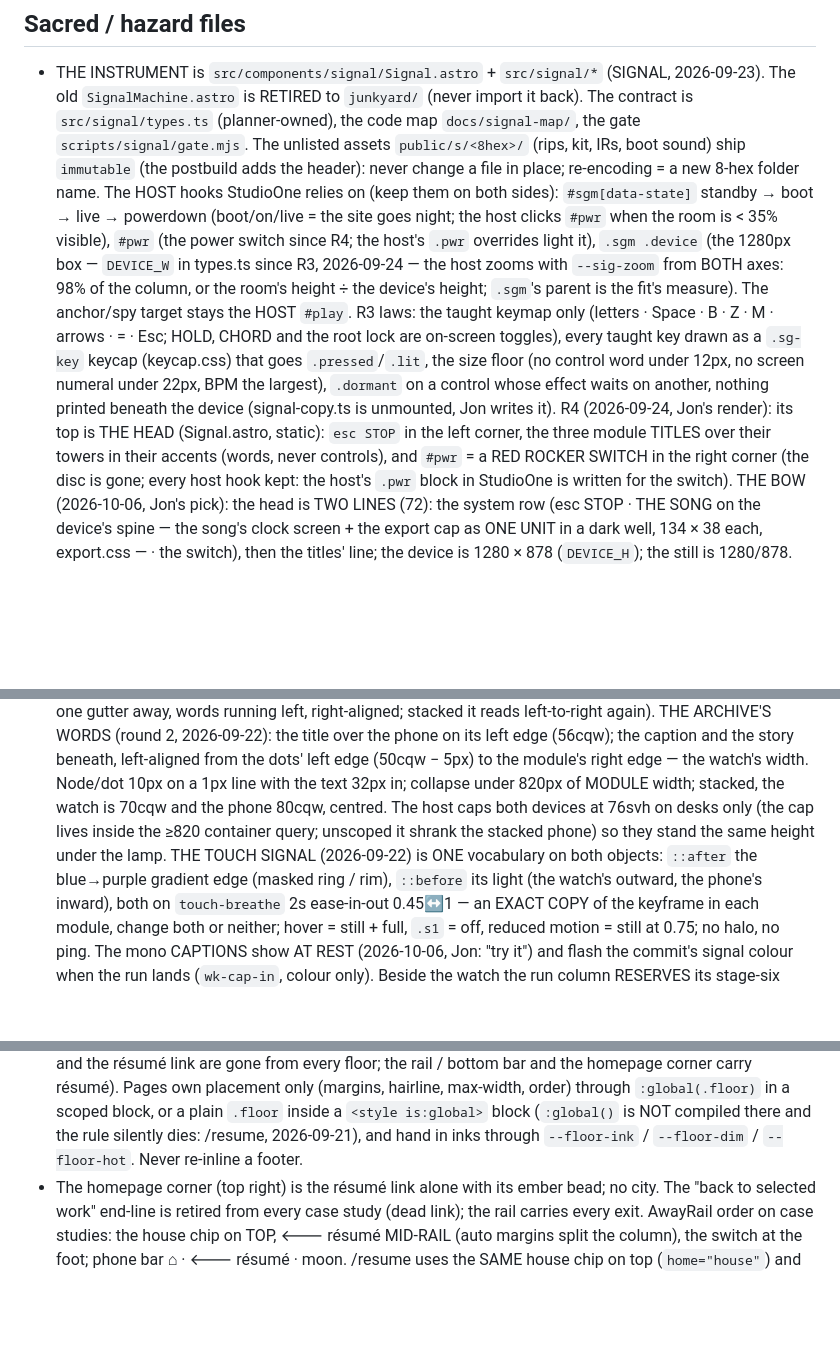
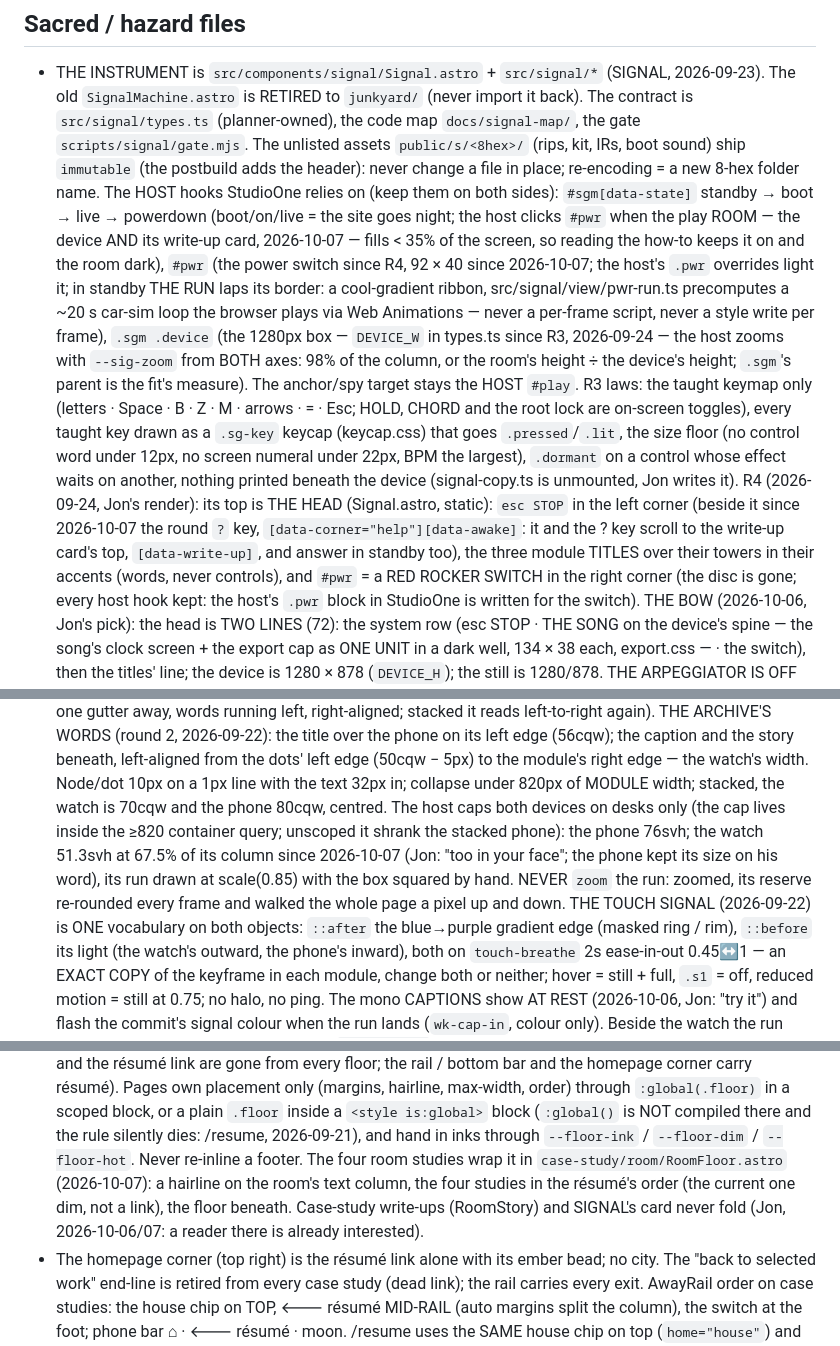
Before and after one commit to ai-tolo/jt-portfolio, a Markdown page: CLAUDE.md, 3 parts joined by grey strips. GitHub-like rendering; blank space fills up the shorter version.

Commit message:
CLAUDE.md: the 2026-10-07 laws (room-wide power-off, THE RUN, the ? key, the watch cap + never zoom the run, RoomFloor, no folds)
Co-Authored-By: Claude Opus 5.5 <noreply@anthropic.com>

```diff
--- a/CLAUDE.md
+++ b/CLAUDE.md
@@ -46,8 +46,14 @@ session must follow.
   never change a file in place; re-encoding = a new 8-hex folder name.
   The HOST hooks StudioOne relies on (keep them on both sides):
   `#sgm[data-state]` standby → boot → live → powerdown (boot/on/live = the
-  site goes night; the host clicks `#pwr` when the room is < 35% visible),
-  `#pwr` (the power switch since R4; the host's `.pwr` overrides light it),
+  site goes night; the host clicks `#pwr` when the play ROOM — the device
+  AND its write-up card, 2026-10-07 — fills < 35% of the screen, so reading
+  the how-to keeps it on and the room dark),
+  `#pwr` (the power switch since R4, 92 × 40 since 2026-10-07; the host's
+  `.pwr` overrides light it; in standby THE RUN laps its border: a
+  cool-gradient ribbon, src/signal/view/pwr-run.ts precomputes a ~20 s
+  car-sim loop the browser plays via Web Animations — never a per-frame
+  script, never a style write per frame),
   `.sgm .device` (the 1280px box — `DEVICE_W` in types.ts since R3,
   2026-09-24 — the host zooms with `--sig-zoom` from BOTH axes: 98% of the
   column, or the room's height ÷ the device's height; `.sgm`'s parent is the
@@ -59,7 +65,10 @@ session must follow.
   largest), `.dormant` on a control whose effect waits on another, nothing
   printed beneath the device (signal-copy.ts is unmounted, Jon writes it).
   R4 (2026-09-24, Jon's render): its top is THE HEAD (Signal.astro, static):
-  `esc STOP` in the left corner, the three module TITLES over their towers in
+  `esc STOP` in the left corner (beside it since 2026-10-07 the round `?`
+  key, `[data-corner="help"][data-awake]`: it and the ? key scroll to the
+  write-up card's top, `[data-write-up]`, and answer in standby too), the
+  three module TITLES over their towers in
   their accents (words, never controls), and `#pwr` = a RED ROCKER SWITCH in
   the right corner (the disc is gone; every host hook kept: the host's `.pwr`
   block in StudioOne is written for the switch). THE BOW (2026-10-06, Jon's
@@ -270,9 +279,12 @@ session must follow.
   10px on a 1px line
   with the text 32px in; collapse under 820px of MODULE width; stacked,
   the watch is 70cqw and the phone 80cqw, centred. The host caps both
-  devices at 76svh on desks only (the cap lives inside the ≥820 container
-  query; unscoped it shrank the stacked phone) so they stand the same height
-  under the lamp. THE TOUCH SIGNAL (2026-09-22) is ONE vocabulary on both
+  devices on desks only (the cap lives inside the ≥820 container query;
+  unscoped it shrank the stacked phone): the phone 76svh; the watch 51.3svh
+  at 67.5% of its column since 2026-10-07 (Jon: "too in your face"; the
+  phone kept its size on his word), its run drawn at scale(0.85) with the
+  box squared by hand. NEVER `zoom` the run: zoomed, its reserve re-rounded
+  every frame and walked the whole page a pixel up and down. THE TOUCH SIGNAL (2026-09-22) is ONE vocabulary on both
   objects: `::after` the blue→purple gradient edge (masked ring / rim),
   `::before` its light (the watch's outward, the phone's inward), both on
   `touch-breathe` 2s ease-in-out 0.45↔1 — an EXACT COPY of the keyframe in
@@ -351,6 +363,11 @@ session must follow.
   `<style is:global>` block (`:global()` is NOT compiled there and the
   rule silently dies: /resume, 2026-09-21), and hand in inks through
   `--floor-ink` / `--floor-dim` / `--floor-hot`. Never re-inline a footer.
+  The four room studies wrap it in `case-study/room/RoomFloor.astro`
+  (2026-10-07): a hairline on the room's text column, the four studies in
+  the résumé's order (the current one dim, not a link), the floor beneath.
+  Case-study write-ups (RoomStory) and SIGNAL's card never fold (Jon,
+  2026-10-06/07: a reader there is already interested).
 - The homepage corner (top right) is the résumé link alone with its ember
   bead; no city. The "back to selected work" end-line is retired from
   every case study (dead link); the rail carries every exit. AwayRail
```
